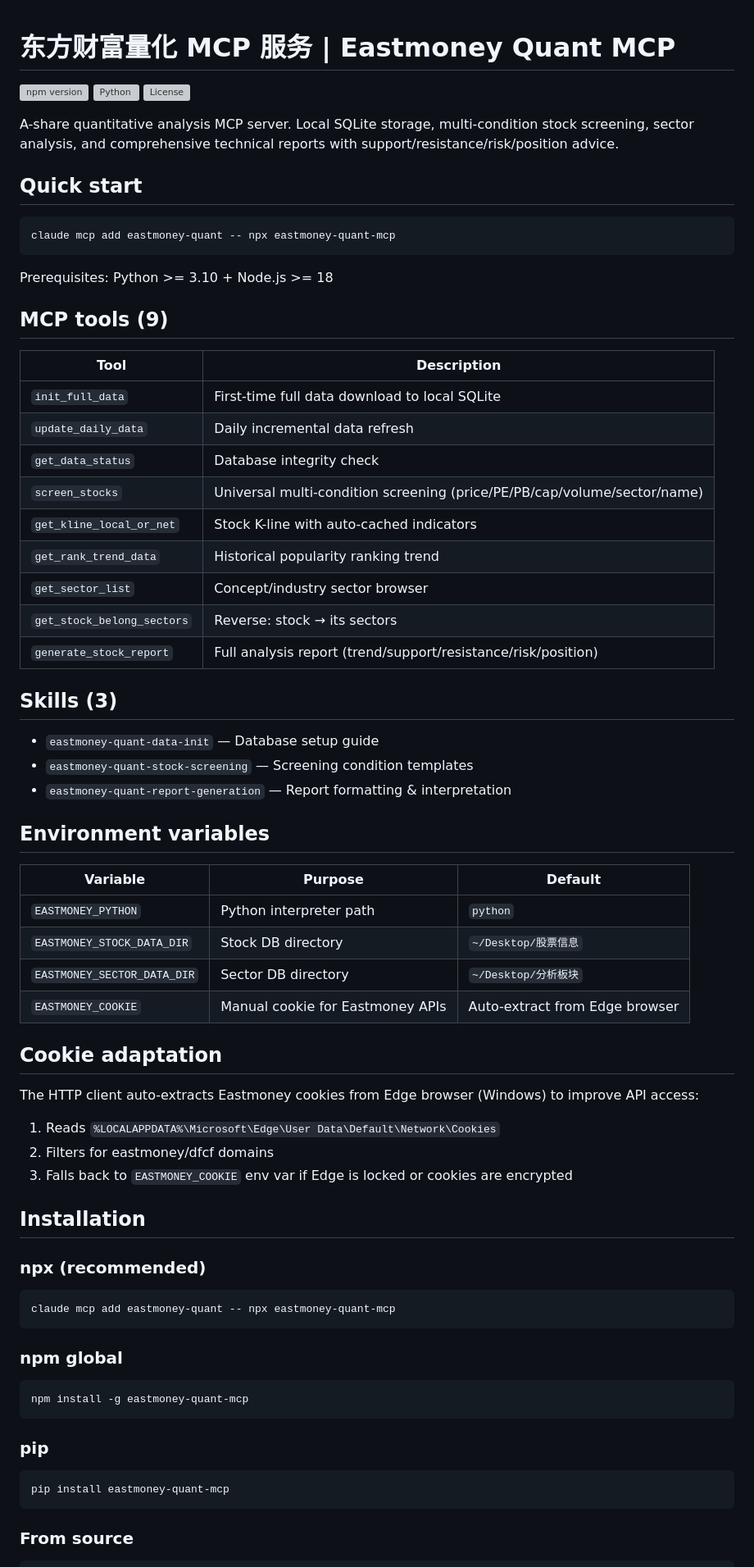
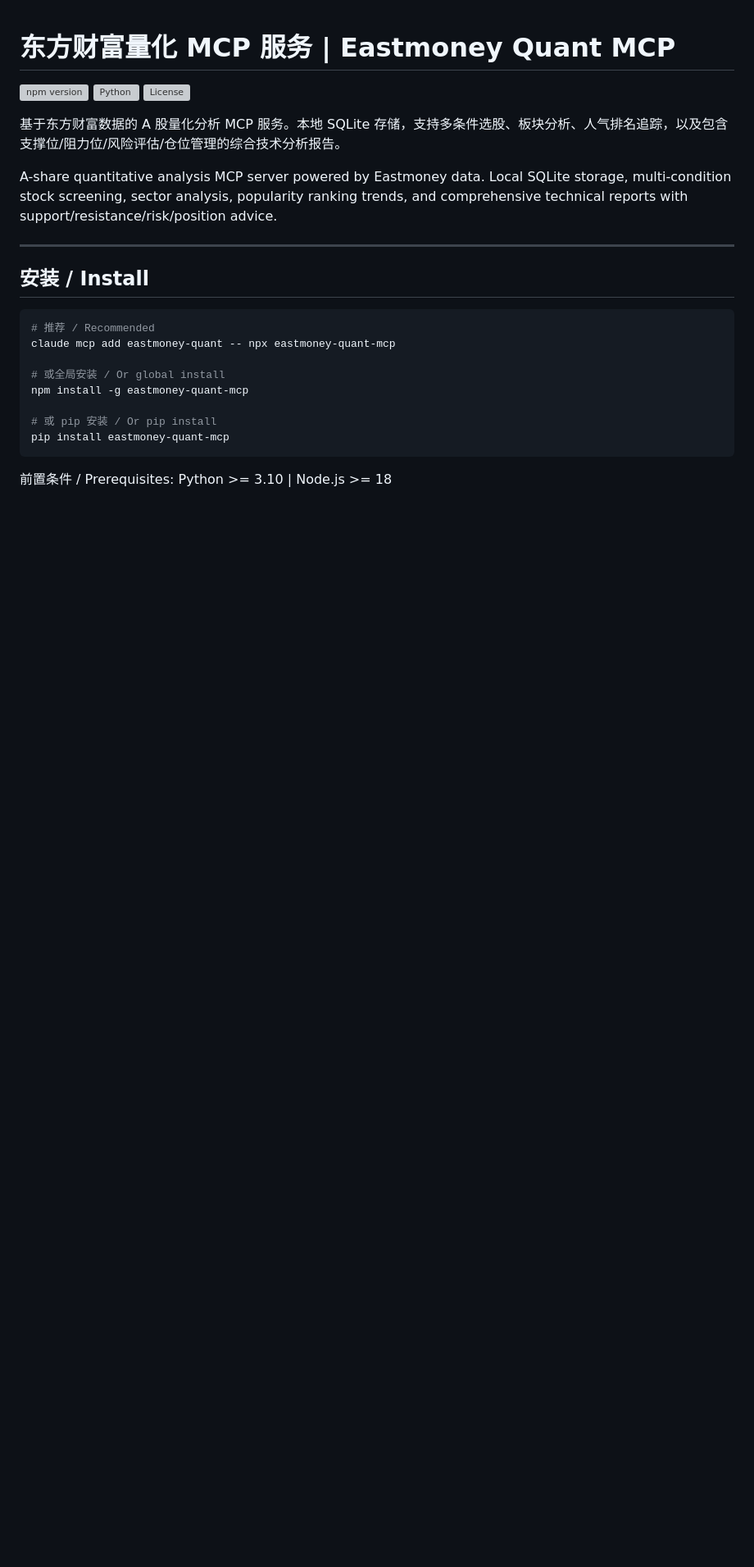
Before and after one commit to lalal-zzz/eastmoney-quant-mcp, a Markdown page: README.md, the part around one of its changes. Shown at 82% size. Drawn GitHub-style; blank space fills up the shorter version; grey boxes are pictures that could not be loaded.

````diff
--- a/README.md
+++ b/README.md
@@ -4,72 +4,24 @@
 [![Python](https://img.shields.io/pypi/pyversions/eastmoney-quant-mcp.svg)](https://pypi.org/project/eastmoney-quant-mcp/)
 [![License](https://img.shields.io/github/license/lalal-zzz/eastmoney-quant-mcp)](LICENSE)
 
-A-share quantitative analysis MCP server. Local SQLite storage, multi-condition stock screening, sector analysis, and comprehensive technical reports with support/resistance/risk/position advice.
+基于东方财富数据的 A 股量化分析 MCP 服务。本地 SQLite 存储，支持多条件选股、板块分析、人气排名追踪，以及包含支撑位/阻力位/风险评估/仓位管理的综合技术分析报告。
 
-## Quick start
+A-share quantitative analysis MCP server powered by Eastmoney data. Local SQLite storage, multi-condition stock screening, sector analysis, popularity ranking trends, and comprehensive technical reports with support/resistance/risk/position advice.
+
+---
+
+## 安装 / Install
 
 ```bash
+# 推荐 / Recommended
 claude mcp add eastmoney-quant -- npx eastmoney-quant-mcp
-```
 
-Prerequisites: Python >= 3.10 + Node.js >= 18
+# 或全局安装 / Or global install
+npm install -g eastmoney-quant-mcp
 
-## MCP tools (9)
-
-| Tool | Description |
-|------|-------------|
-| `init_full_data` | First-time full data download to local SQLite |
-| `update_daily_data` | Daily incremental data refresh |
-| `get_data_status` | Database integrity check |
-| `screen_stocks` | Universal multi-condition screening (price/PE/PB/cap/volume/sector/name) |
-| `get_kline_local_or_net` | Stock K-line with auto-cached indicators |
-| `get_rank_trend_data` | Historical popularity ranking trend |
-| `get_sector_list` | Concept/industry sector browser |
-| `get_stock_belong_sectors` | Reverse: stock → its sectors |
-| `generate_stock_report` | Full analysis report (trend/support/resistance/risk/position) |
-
-## Skills (3)
-
-- `eastmoney-quant-data-init` — Database setup guide
-- `eastmoney-quant-stock-screening` — Screening condition templates
-- `eastmoney-quant-report-generation` — Report formatting & interpretation
-
-## Environment variables
-
-| Variable | Purpose | Default |
-|----------|---------|---------|
-| `EASTMONEY_PYTHON` | Python interpreter path | `python` |
-| `EASTMONEY_STOCK_DATA_DIR` | Stock DB directory | `~/Desktop/股票信息` |
-| `EASTMONEY_SECTOR_DATA_DIR` | Sector DB directory | `~/Desktop/分析板块` |
-| `EASTMONEY_COOKIE` | Manual cookie for Eastmoney APIs | Auto-extract from Edge browser |
-
-## Cookie adaptation
-
-The HTTP client auto-extracts Eastmoney cookies from Edge browser (Windows) to improve API access:
-
-1. Reads `%LOCALAPPDATA%\Microsoft\Edge\User Data\Default\Network\Cookies`
-2. Filters for eastmoney/dfcf domains
-3. Falls back to `EASTMONEY_COOKIE` env var if Edge is locked or cookies are encrypted
-
-## Installation
-
-### npx (recommended)
-
-```bash
-claude mcp add eastmoney-quant -- npx eastmoney-quant-mcp
-```
-
-### npm global
-
-```bash
-npm install -g eastmoney-quant-mcp
-```
-
-### pip
-
-```bash
+# 或 pip 安装 / Or pip install
 pip install eastmoney-quant-mcp
 ```
 
-### From source
+前置条件 / Prerequisites: Python >= 3.10 | Node.js >= 18
 
````
Also changed, not shown: other parts of README.md (+94 -15 lines).
